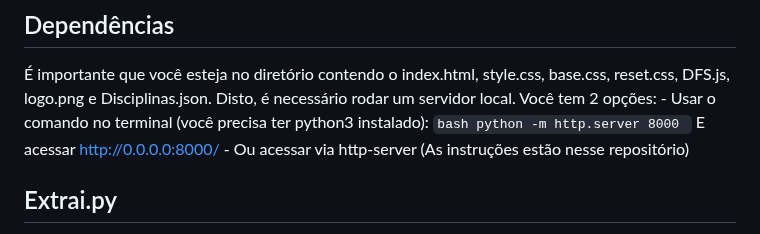
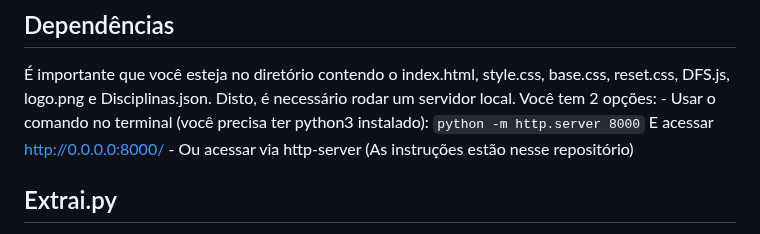
Before and after one commit to nathaliayukimi/CompReqs2, a Markdown page: README.md, the part around the change. Drawn GitHub-style.

````diff
--- a/README.md
+++ b/README.md
@@ -34,7 +34,7 @@ Na tela de carregamento do site, há um grafo geral com todas as disciplinas. Ce
 ## Dependências
 É importante que você esteja no diretório contendo o index.html, style.css, base.css, reset.css, DFS.js, logo.png e Disciplinas.json. Disto, é necessário rodar um servidor local. Você tem 2 opções:
     - Usar o comando no terminal (você precisa ter python3 instalado):
-      ```bash
+      ```
       python -m http.server 8000
       ```
       E acessar http://0.0.0.0:8000/
````
